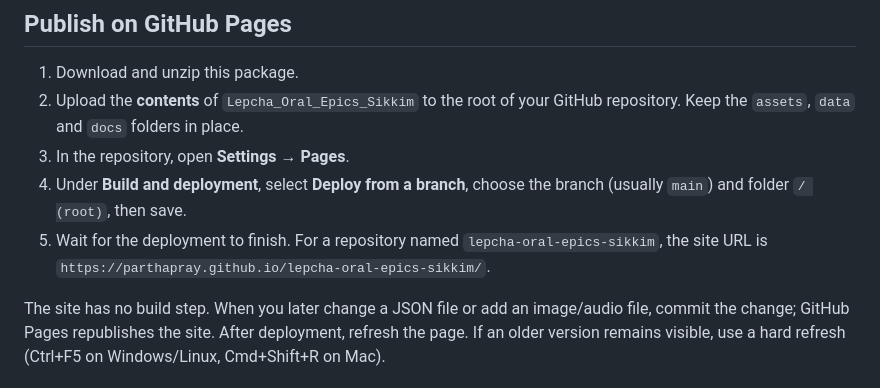
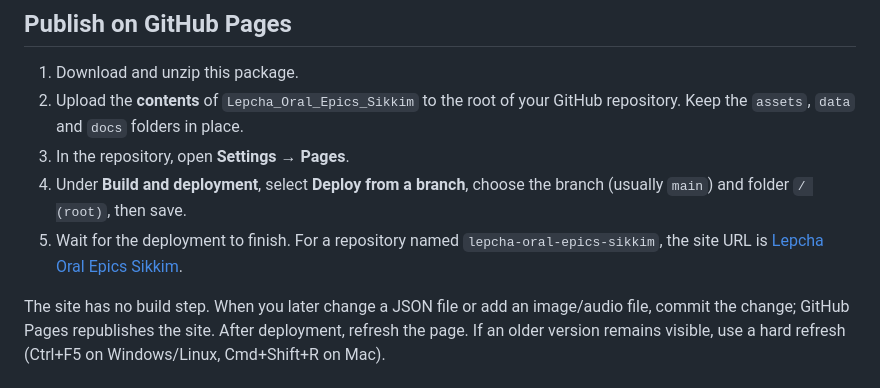
Before and after one commit to ParthaPRay/lepcha-oral-epics, a Markdown page: README.md, the part around the change. Drawn GitHub-style.

```diff
--- a/README.md
+++ b/README.md
@@ -8,7 +8,7 @@ A responsive, no-build GitHub Pages website for **“Documenting Lepcha Oral Epi
 2. Upload the **contents** of `Lepcha_Oral_Epics_Sikkim` to the root of your GitHub repository. Keep the `assets`, `data` and `docs` folders in place.
 3. In the repository, open **Settings → Pages**.
 4. Under **Build and deployment**, select **Deploy from a branch**, choose the branch (usually `main`) and folder `/ (root)`, then save.
-5. Wait for the deployment to finish. For a repository named `lepcha-oral-epics-sikkim`, the site URL is `https://parthapray.github.io/lepcha-oral-epics-sikkim/`.
+5. Wait for the deployment to finish. For a repository named `lepcha-oral-epics-sikkim`, the site URL is [Lepcha Oral Epics Sikkim](https://parthapray.github.io/lepcha-oral-epics-sikkim/).
 
 The site has no build step. When you later change a JSON file or add an image/audio file, commit the change; GitHub Pages republishes the site. After deployment, refresh the page. If an older version remains visible, use a hard refresh (Ctrl+F5 on Windows/Linux, Cmd+Shift+R on Mac).
 
```
